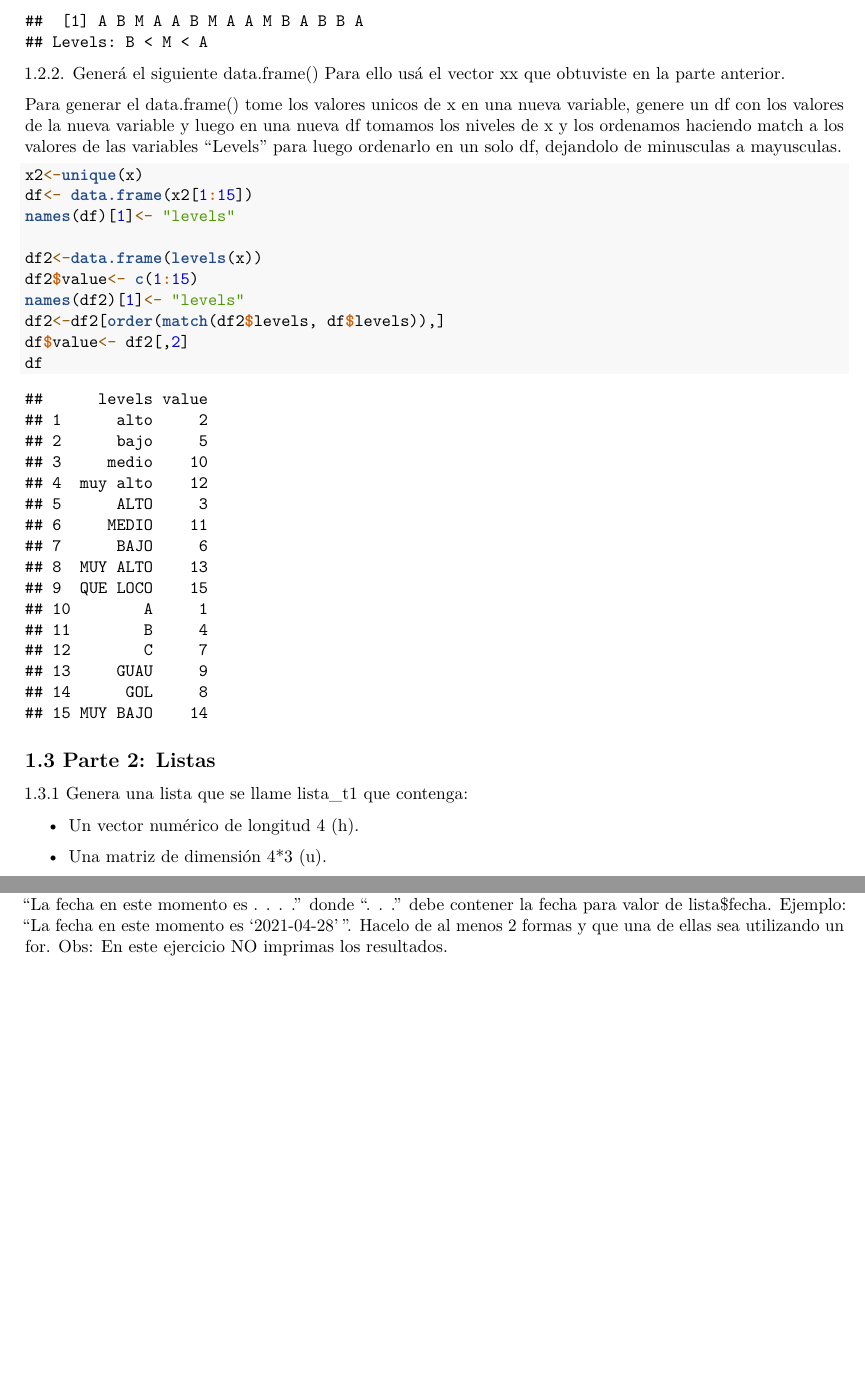
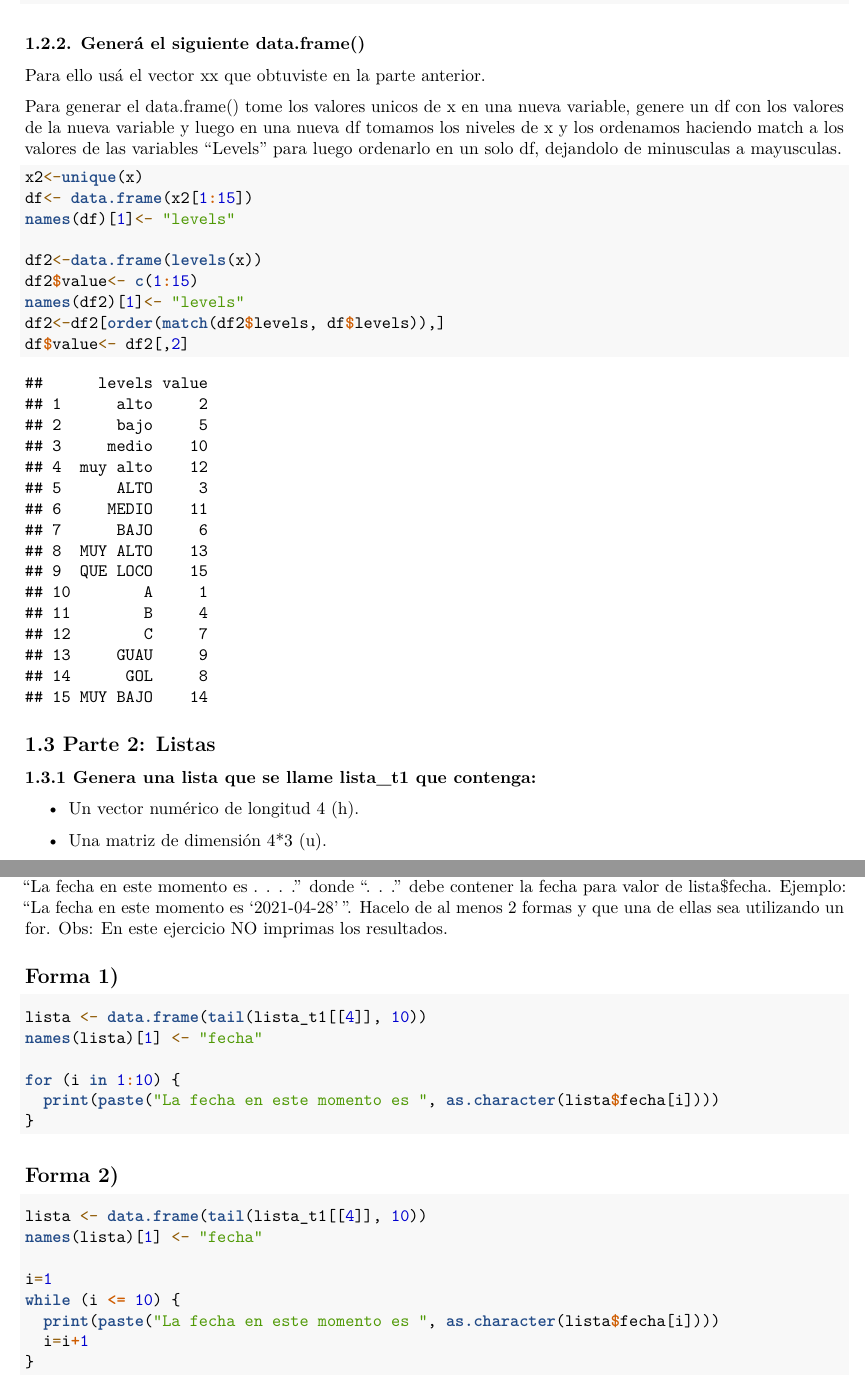
Before and after one commit to LuisGagn/Tareas_STAT_NT, an R Markdown document (Luis Gagnevin 51532616.Rmd): two parts of pages 3 and 5 of 5, joined at a grey line, cut at the place of the change, the shorter picture padded with empty space. Rendered offline with R 4.5, knitr and Pandoc, then LaTeX, with nearby package versions.

Commit message:
Ejercicio 1.3.5 Arreglos varios Acomodos / Emprolijado
To-Do 1.4

````diff
--- a/Luis Gagnevin 51532616.Rmd
+++ b/Luis Gagnevin 51532616.Rmd
@@ -115,8 +116,5 @@ print(xx)
 
-```
-
-
-1.2.2. Generá el siguiente data.frame()
+### 1.2.2. Generá el siguiente data.frame()
 Para ello usá el vector xx que obtuviste en la parte anterior.
 
 
@@ -133,13 +131,15 @@ df2$value<- c(1:15)
 names(df2)[1]<- "levels"
 df2<-df2[order(match(df2$levels, df$levels)),]
 df$value<- df2[,2]
-df
+```
+```{r, echo=FALSE}
+print(df)
 ```
 
 
 ## 1.3 Parte 2: Listas
 
-1.3.1 Genera una lista que se llame lista_t1 que contenga:
+#### 1.3.1 Genera una lista que se llame lista_t1 que contenga:
 
 - Un vector numérico de longitud 4 (h).
 
@@ -169,8 +169,5 @@
 
 Al realizar lista_t1[[2]][] <-0 quedan todos los valores de la matriz iguales a 0
-```{r, echo=TRUE}
-```
-
 
 ```{r, echo=TRUE}
 lista_t1[[2]][]<-0
@@ -222,0 +223,25 @@ Obs: En este ejercicio NO imprimas los resultados.
+## Forma 1)
+
+```{r, echo=TRUE, eval=FALSE}
+lista <- data.frame(tail(lista_t1[[4]], 10))
+names(lista)[1] <- "fecha"
+
+for (i in 1:10) {
+  print(paste("La fecha en este momento es ", as.character(lista$fecha[i])))
+}
+
+```
+
+
+## Forma 2)
+
+```{r, echo=TRUE, eval=FALSE}
+lista <- data.frame(tail(lista_t1[[4]], 10))
+names(lista)[1] <- "fecha"
+
+i=1
+while (i <= 10) {
+  print(paste("La fecha en este momento es ", as.character(lista$fecha[i])))
+  i=i+1
+}
+```
````
Also changed, not shown: Luis-Gagnevin-51532616.pdf, Luis Gagnevin 51532616.Rmd (24 more changed lines).
